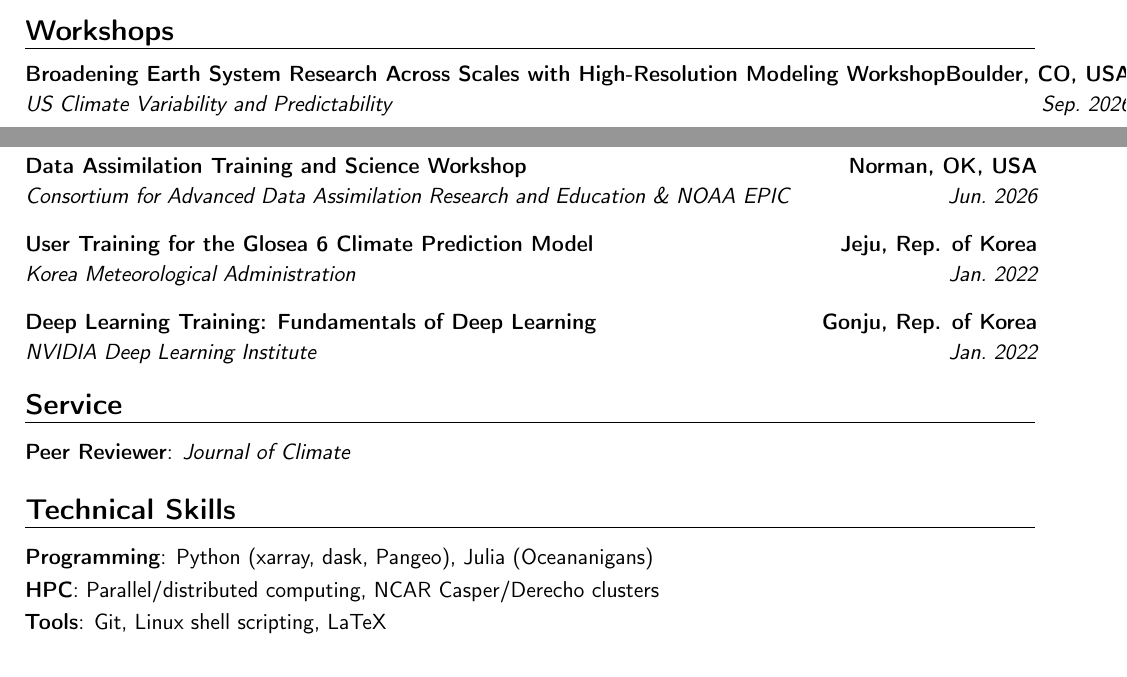
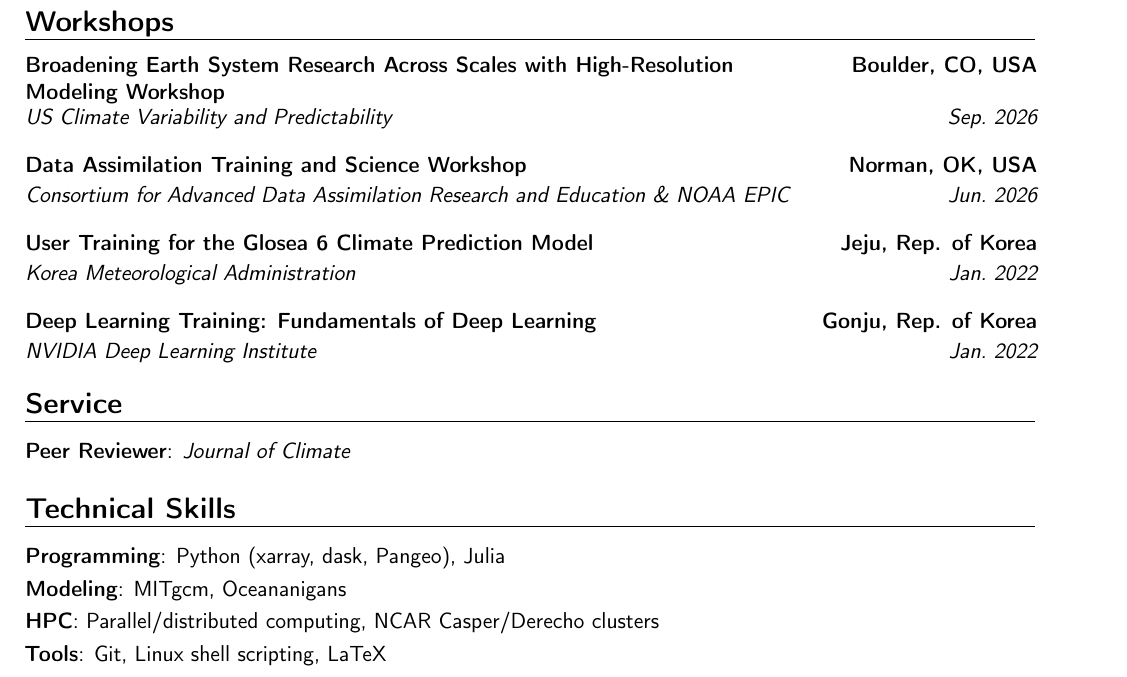
Before and after one commit to ChaehyeongLee/CV_Chaehyeong-Lee, a LaTeX CV (main.tex): two parts of pages 2 and 3 of 3 before the commit and part of page 3 of 3 after it, the two joined at a grey line, cut so that both start at the same text. Compiled offline with pdfLaTeX.

Commit message:
Update workshop descriptions and add modeling skills

```diff
--- a/main.tex
+++ b/main.tex
@@ -213,7 +213,7 @@ Observed multi-decadal increase in the surface ocean’s thermal inertia.
 
 \cventry{Sep.~2026}                 % 1: date (right)
         {US Climate Variability and Predictability}
-        {Broadening Earth System Research Across Scales with High-Resolution Modeling Workshop}
+        {\parbox[t]{0.7\textwidth}{Broadening Earth System Research Across Scales with High-Resolution Modeling Workshop}}
         {Boulder, CO, USA}        % 4: location (right)
         {}                           % 5: empty (grade)
         {}                           % 6: description [cite: 70, 74, 75]
@@ -251,7 +251,8 @@ Observed multi-decadal increase in the surface ocean’s thermal inertia.
 
 %------------------------------------------------------------------------------
 \section{Technical Skills}
-\cvitem{Programming}{Python (xarray, dask, Pangeo), Julia (Oceananigans)}
+\cvitem{Programming}{Python (xarray, dask, Pangeo), Julia}
+\cvitem{Modeling}{MITgcm, Oceananigans}
 \cvitem{HPC}{Parallel/distributed computing, NCAR Casper/Derecho clusters}
 \cvitem{Tools}{Git, Linux shell scripting, LaTeX}
 
```
Also changed, not shown: main.tex (6 more changed lines).
